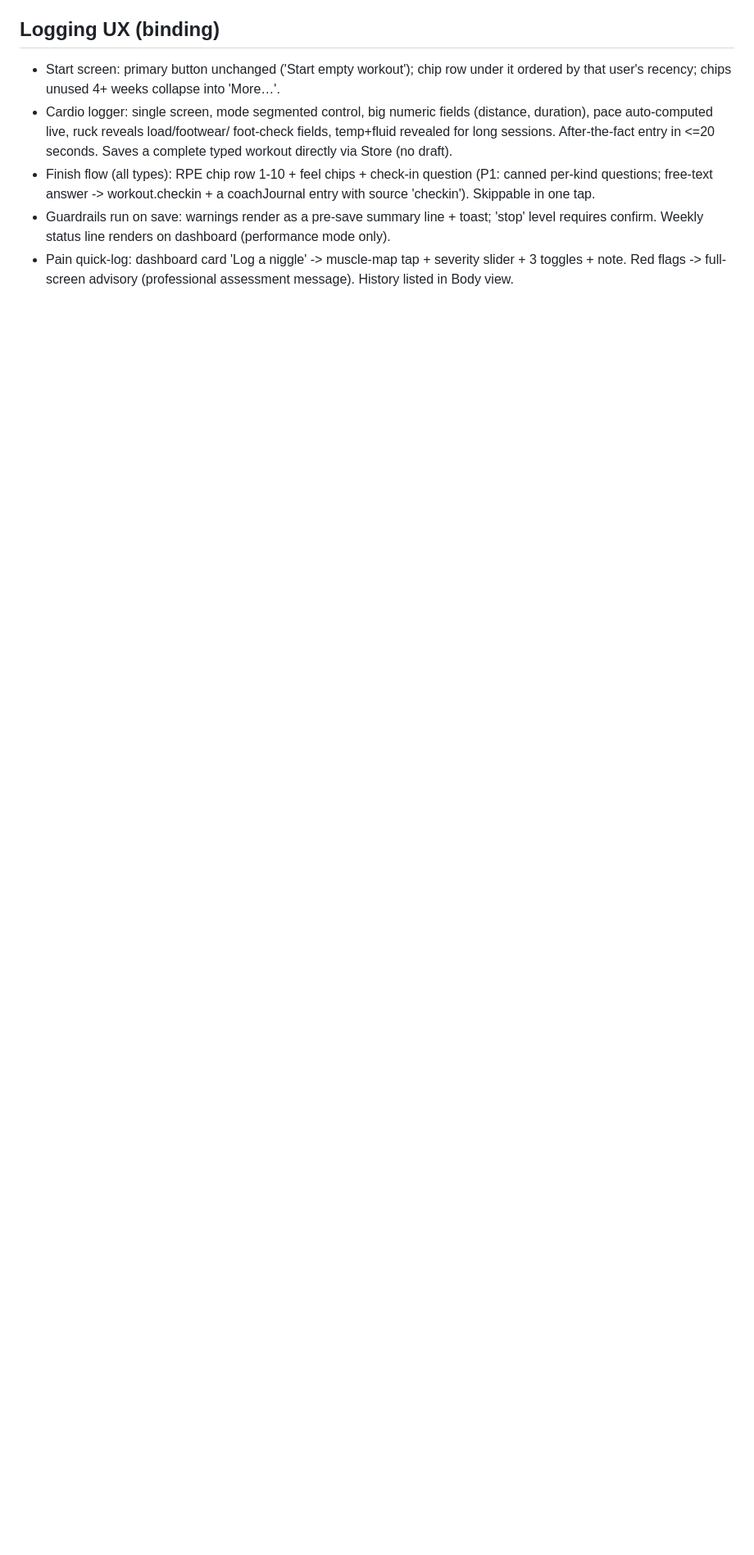
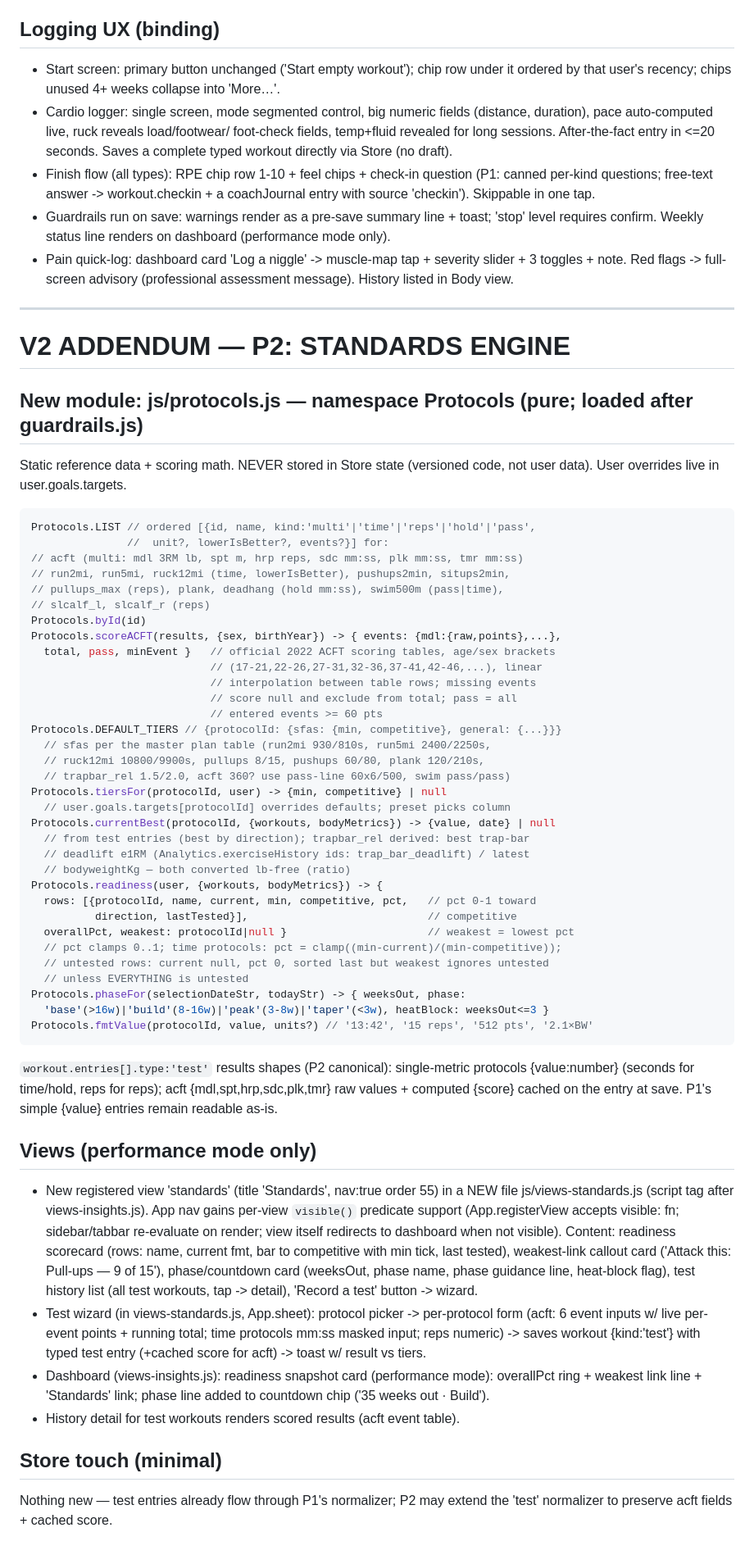
Before and after one commit to erfankhosravi3/HTML-Landing-Page, a Markdown page: gym/ARCHITECTURE.md, the part around the change. Shown at 82% size. GitHub-like rendering; blank space fills up the shorter version.

Commit message:
Add P2 standards-engine contract addendum to architecture doc
Co-Authored-By: Claude Fable 5 <noreply@anthropic.com>
Claude-Session: https://claude.ai/code/session_01NDUPU25TLVQAjCUoJTnJK4

````diff
--- a/gym/ARCHITECTURE.md
+++ b/gym/ARCHITECTURE.md
@@ -521,3 +521,78 @@ Mode switch: Settings > Training, and via onboarding/goal question. Per-user.
 - Pain quick-log: dashboard card 'Log a niggle' -> muscle-map tap + severity
   slider + 3 toggles + note. Red flags -> full-screen advisory (professional
   assessment message). History listed in Body view.
+
+---
+
+# V2 ADDENDUM — P2: STANDARDS ENGINE
+
+## New module: js/protocols.js — namespace Protocols (pure; loaded after guardrails.js)
+
+Static reference data + scoring math. NEVER stored in Store state (versioned code,
+not user data). User overrides live in user.goals.targets.
+
+```js
+Protocols.LIST // ordered [{id, name, kind:'multi'|'time'|'reps'|'hold'|'pass',
+               //  unit?, lowerIsBetter?, events?}] for:
+// acft (multi: mdl 3RM lb, spt m, hrp reps, sdc mm:ss, plk mm:ss, tmr mm:ss)
+// run2mi, run5mi, ruck12mi (time, lowerIsBetter), pushups2min, situps2min,
+// pullups_max (reps), plank, deadhang (hold mm:ss), swim500m (pass|time),
+// slcalf_l, slcalf_r (reps)
+Protocols.byId(id)
+Protocols.scoreACFT(results, {sex, birthYear}) -> { events: {mdl:{raw,points},...},
+  total, pass, minEvent }   // official 2022 ACFT scoring tables, age/sex brackets
+                            // (17-21,22-26,27-31,32-36,37-41,42-46,...), linear
+                            // interpolation between table rows; missing events
+                            // score null and exclude from total; pass = all
+                            // entered events >= 60 pts
+Protocols.DEFAULT_TIERS // {protocolId: {sfas: {min, competitive}, general: {...}}}
+  // sfas per the master plan table (run2mi 930/810s, run5mi 2400/2250s,
+  // ruck12mi 10800/9900s, pullups 8/15, pushups 60/80, plank 120/210s,
+  // trapbar_rel 1.5/2.0, acft 360? use pass-line 60x6/500, swim pass/pass)
+Protocols.tiersFor(protocolId, user) -> {min, competitive} | null
+  // user.goals.targets[protocolId] overrides defaults; preset picks column
+Protocols.currentBest(protocolId, {workouts, bodyMetrics}) -> {value, date} | null
+  // from test entries (best by direction); trapbar_rel derived: best trap-bar
+  // deadlift e1RM (Analytics.exerciseHistory ids: trap_bar_deadlift) / latest
+  // bodyweightKg — both converted lb-free (ratio)
+Protocols.readiness(user, {workouts, bodyMetrics}) -> {
+  rows: [{protocolId, name, current, min, competitive, pct,   // pct 0-1 toward
+          direction, lastTested}],                            // competitive
+  overallPct, weakest: protocolId|null }                      // weakest = lowest pct
+  // pct clamps 0..1; time protocols: pct = clamp((min-current)/(min-competitive));
+  // untested rows: current null, pct 0, sorted last but weakest ignores untested
+  // unless EVERYTHING is untested
+Protocols.phaseFor(selectionDateStr, todayStr) -> { weeksOut, phase:
+  'base'(>16w)|'build'(8-16w)|'peak'(3-8w)|'taper'(<3w), heatBlock: weeksOut<=3 }
+Protocols.fmtValue(protocolId, value, units?) // '13:42', '15 reps', '512 pts', '2.1×BW'
+```
+
+`workout.entries[].type:'test'` results shapes (P2 canonical): single-metric
+protocols {value:number} (seconds for time/hold, reps for reps); acft
+{mdl,spt,hrp,sdc,plk,tmr} raw values + computed {score} cached on the entry at
+save. P1's simple {value} entries remain readable as-is.
+
+## Views (performance mode only)
+
+- New registered view 'standards' (title 'Standards', nav:true order 55) in a NEW
+  file js/views-standards.js (script tag after views-insights.js). App nav gains
+  per-view `visible()` predicate support (App.registerView accepts visible: fn;
+  sidebar/tabbar re-evaluate on render; view itself redirects to dashboard when
+  not visible). Content: readiness scorecard (rows: name, current fmt, bar to
+  competitive with min tick, last tested), weakest-link callout card ('Attack
+  this: Pull-ups — 9 of 15'), phase/countdown card (weeksOut, phase name, phase
+  guidance line, heat-block flag), test history list (all test workouts, tap ->
+  detail), 'Record a test' button -> wizard.
+- Test wizard (in views-standards.js, App.sheet): protocol picker -> per-protocol
+  form (acft: 6 event inputs w/ live per-event points + running total; time
+  protocols mm:ss masked input; reps numeric) -> saves workout {kind:'test'} with
+  typed test entry (+cached score for acft) -> toast w/ result vs tiers.
+- Dashboard (views-insights.js): readiness snapshot card (performance mode):
+  overallPct ring + weakest link line + 'Standards' link; phase line added to
+  countdown chip ('35 weeks out · Build').
+- History detail for test workouts renders scored results (acft event table).
+
+## Store touch (minimal)
+
+Nothing new — test entries already flow through P1's normalizer; P2 may extend
+the 'test' normalizer to preserve acft fields + cached score.
````
